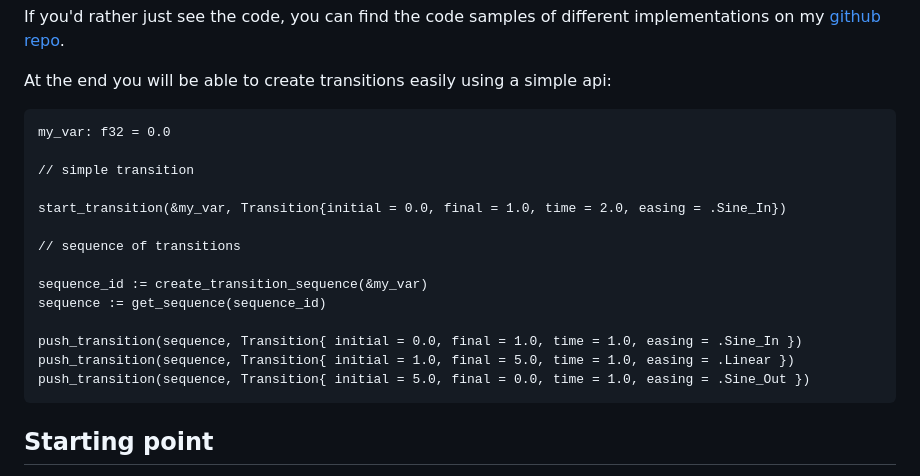
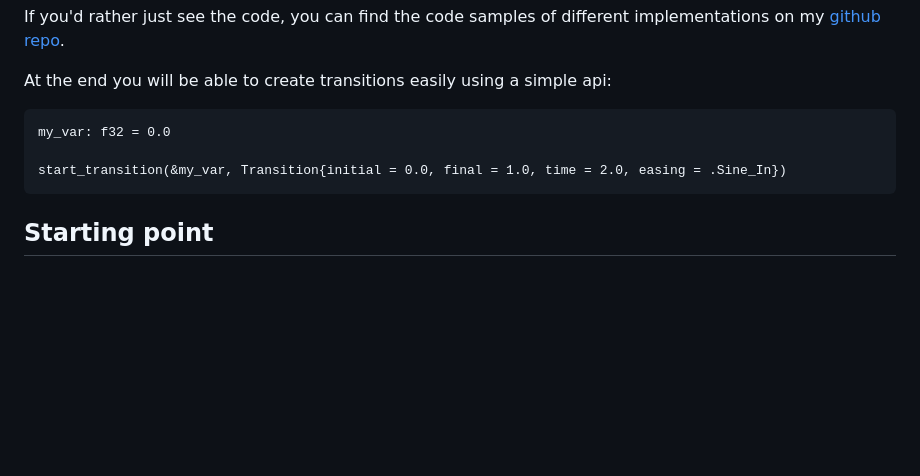
Before and after one commit to cristicismas/portfolio, a Markdown page: blog-md/variable-transitions-odin.md, the part around the change. GitHub-like rendering; blank space fills up the shorter version.

Commit message:
Removed sequences code example

````diff
--- a/blog-md/variable-transitions-odin.md
+++ b/blog-md/variable-transitions-odin.md
@@ -11,18 +11,7 @@ At the end you will be able to create transitions easily using a simple api:
 ```
 my_var: f32 = 0.0
 
-// simple transition
-
 start_transition(&my_var, Transition{initial = 0.0, final = 1.0, time = 2.0, easing = .Sine_In})
-
-// sequence of transitions
-
-sequence_id := create_transition_sequence(&my_var)
-sequence := get_sequence(sequence_id)
-
-push_transition(sequence, Transition{ initial = 0.0, final = 1.0, time = 1.0, easing = .Sine_In })
-push_transition(sequence, Transition{ initial = 1.0, final = 5.0, time = 1.0, easing = .Linear })
-push_transition(sequence, Transition{ initial = 5.0, final = 0.0, time = 1.0, easing = .Sine_Out })
 ```
 
 ## Starting point
````
